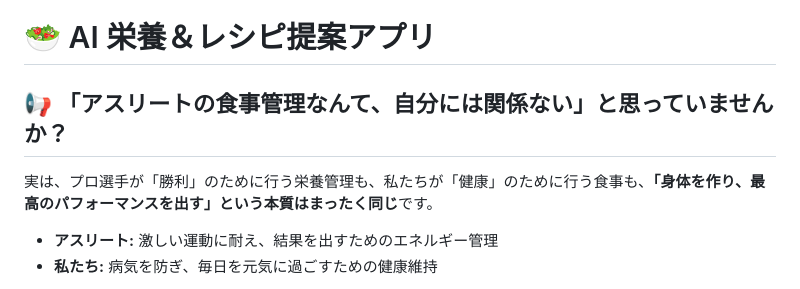
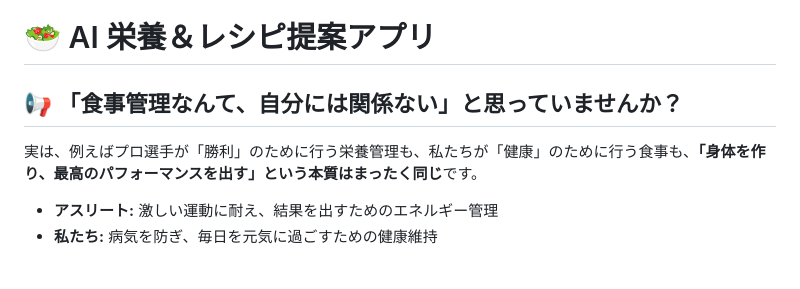
Before and after one commit to harut-11/Diet-support, a Markdown page: README.md, the part around the change. GitHub-like rendering.

Commit message:
README.md を更新

```diff
--- a/README.md
+++ b/README.md
@@ -1,8 +1,8 @@
 # 🥗 AI 栄養＆レシピ提案アプリ
 
-## 📢 「アスリートの食事管理なんて、自分には関係ない」と思っていませんか？
+## 📢 「食事管理なんて、自分には関係ない」と思っていませんか？
 
-実は、プロ選手が「勝利」のために行う栄養管理も、私たちが「健康」のために行う食事も、**「身体を作り、最高のパフォーマンスを出す」という本質はまったく同じ**です。
+実は、例えばプロ選手が「勝利」のために行う栄養管理も、私たちが「健康」のために行う食事も、**「身体を作り、最高のパフォーマンスを出す」という本質はまったく同じ**です。
 
 * **アスリート:** 激しい運動に耐え、結果を出すためのエネルギー管理
 * **私たち:** 病気を防ぎ、毎日を元気に過ごすための健康維持
```
